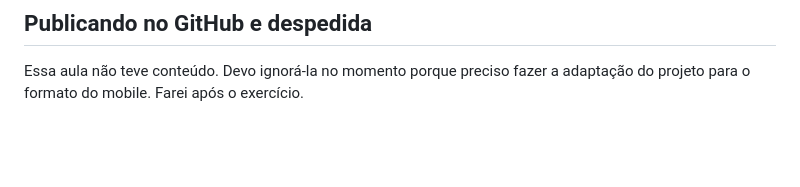
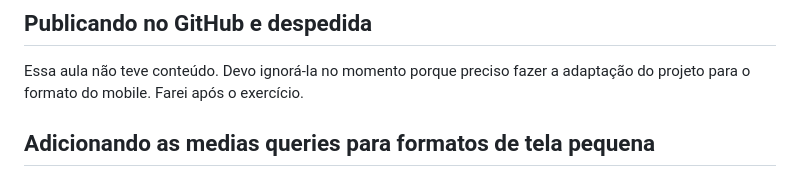
Before and after one commit to andreskull2/lp-patins-animado, a Markdown page: anotacoes.md, the part around the change. GitHub-like rendering; blank space fills up the shorter version.

```diff
--- a/anotacoes.md
+++ b/anotacoes.md
@@ -27,3 +27,5 @@ A aula aborda a criação de um layout de navegação e rodapé em um site. São
 
 ## Publicando no GitHub e despedida
 Essa aula não teve conteúdo. Devo ignorá-la no momento porque preciso fazer a adaptação do projeto para o formato do mobile. Farei após o exercício.
+
+## Adicionando as medias queries para formatos de tela pequena
```
Also changed, not shown: README.md (added, +47 -0 lines), github/preview.png (added).
